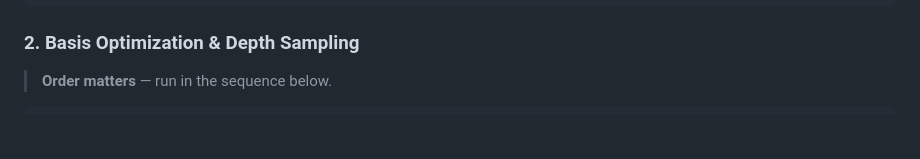
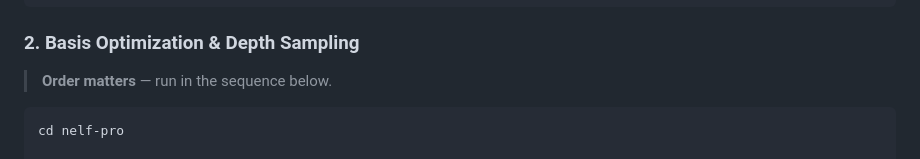
Before and after one commit to mkjjang3598/Geo-Scene-Config, a Markdown page: README.md, the part around the change. GitHub-like rendering; blank space fills up the shorter version.

````diff
--- a/README.md
+++ b/README.md
@@ -133,6 +133,8 @@ python map-anything/scripts/demo_inference_on_colmap_outputs.py \
 > **Order matters** — run in the sequence below.
 
 ```bash
+cd nelf-pro
+
 # Sample candidate viewpoints
 CUDA_VISIBLE_DEVICES=${GPU} ns-sample-viewpoint \
     --data ${IMAGE_PATH} \
````
